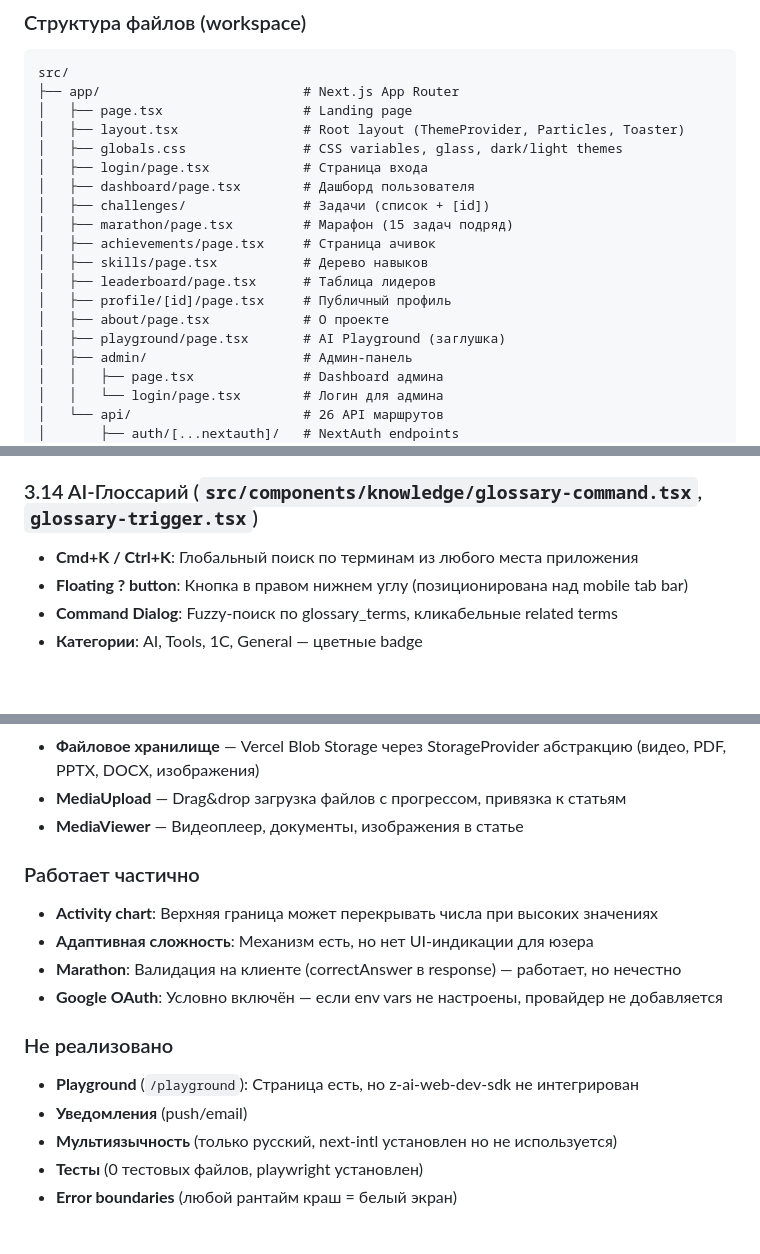
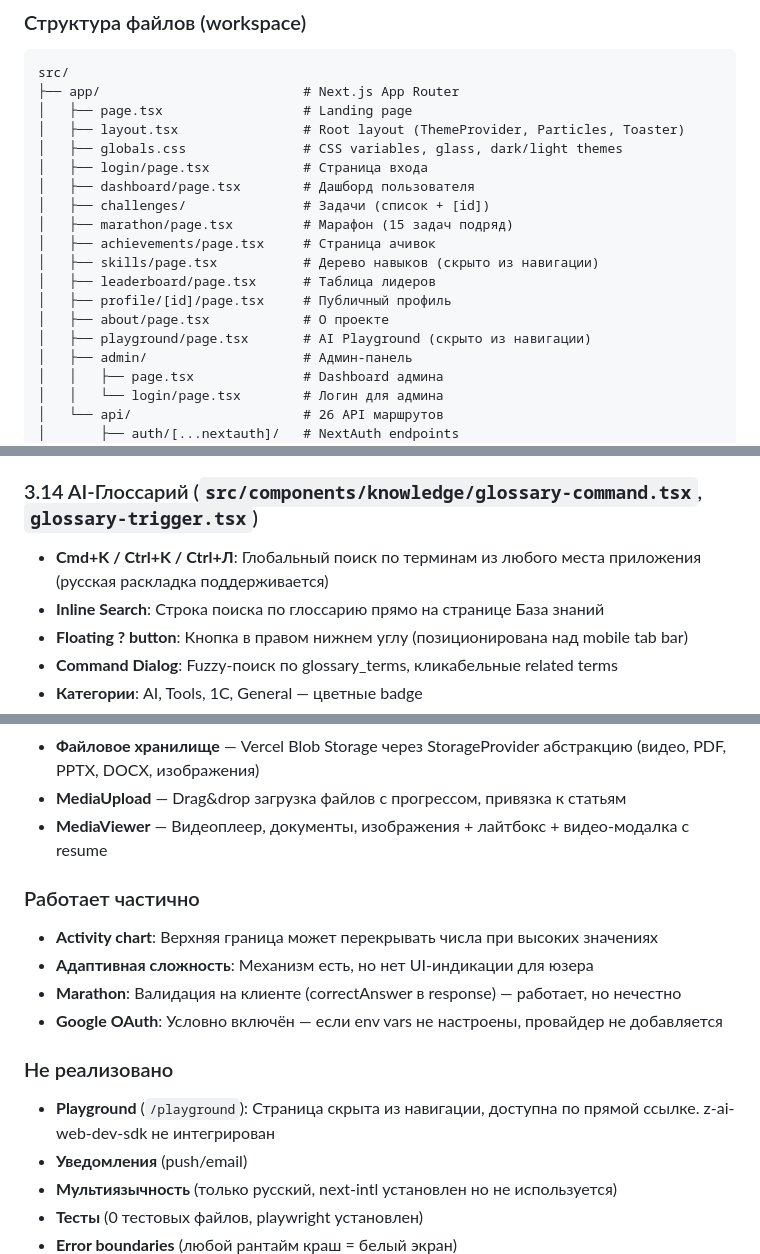
Before and after one commit to Antisakrum2004/obuchAI, a Markdown page: docs/PROJECT_BRAIN.md, 3 parts joined by grey strips. GitHub-like rendering; blank space fills up the shorter version.

```diff
--- a/docs/PROJECT_BRAIN.md
+++ b/docs/PROJECT_BRAIN.md
@@ -93,11 +93,11 @@ src/
 │   ├── challenges/               # Задачи (список + [id])
 │   ├── marathon/page.tsx         # Марафон (15 задач подряд)
 │   ├── achievements/page.tsx     # Страница ачивок
-│   ├── skills/page.tsx           # Дерево навыков
+│   ├── skills/page.tsx           # Дерево навыков (скрыто из навигации)
 │   ├── leaderboard/page.tsx      # Таблица лидеров
 │   ├── profile/[id]/page.tsx     # Публичный профиль
 │   ├── about/page.tsx            # О проекте
-│   ├── playground/page.tsx       # AI Playground (заглушка)
+│   ├── playground/page.tsx       # AI Playground (скрыто из навигации)
 │   ├── admin/                    # Админ-панель
 │   │   ├── page.tsx              # Dashboard админа
 │   │   └── login/page.tsx        # Логин для админа
@@ -282,7 +282,8 @@ src/
 - **UI**: /knowledge (пространства), /knowledge/[slug] (категории+статьи), /knowledge/article/[id] (статья + медиа)
 
 ### 3.14 AI-Глоссарий (`src/components/knowledge/glossary-command.tsx`, `glossary-trigger.tsx`)
-- **Cmd+K / Ctrl+K**: Глобальный поиск по терминам из любого места приложения
+- **Cmd+K / Ctrl+K / Ctrl+Л**: Глобальный поиск по терминам из любого места приложения (русская раскладка поддерживается)
+- **Inline Search**: Строка поиска по глоссарию прямо на странице База знаний
 - **Floating ? button**: Кнопка в правом нижнем углу (позиционирована над mobile tab bar)
 - **Command Dialog**: Fuzzy-поиск по glossary_terms, кликабельные related terms
 - **Категории**: AI, Tools, 1C, General — цветные badge
@@ -336,7 +341,7 @@ src/
 - **Умный поиск** — /api/knowledge/search — поиск по статьям, глоссарию, задачам
 - **Файловое хранилище** — Vercel Blob Storage через StorageProvider абстракцию (видео, PDF, PPTX, DOCX, изображения)
 - **MediaUpload** — Drag&drop загрузка файлов с прогрессом, привязка к статьям
-- **MediaViewer** — Видеоплеер, документы, изображения в статье
+- **MediaViewer** — Видеоплеер, документы, изображения + лайтбокс + видео-модалка с resume
 
 ### Работает частично
 - **Activity chart**: Верхняя граница может перекрывать числа при высоких значениях
@@ -345,7 +350,7 @@ src/
 - **Google OAuth**: Условно включён — если env vars не настроены, провайдер не добавляется
 
 ### Не реализовано
-- **Playground** (`/playground`): Страница есть, но z-ai-web-dev-sdk не интегрирован
+- **Playground** (`/playground`): Страница скрыта из навигации, доступна по прямой ссылке. z-ai-web-dev-sdk не интегрирован
 - **Уведомления** (push/email)
 - **Мультиязычность** (только русский, next-intl установлен но не используется)
 - **Тесты** (0 тестовых файлов, playwright установлен)
```
Also changed, not shown: other parts of docs/PROJECT_BRAIN.md (+30 -5 lines).
